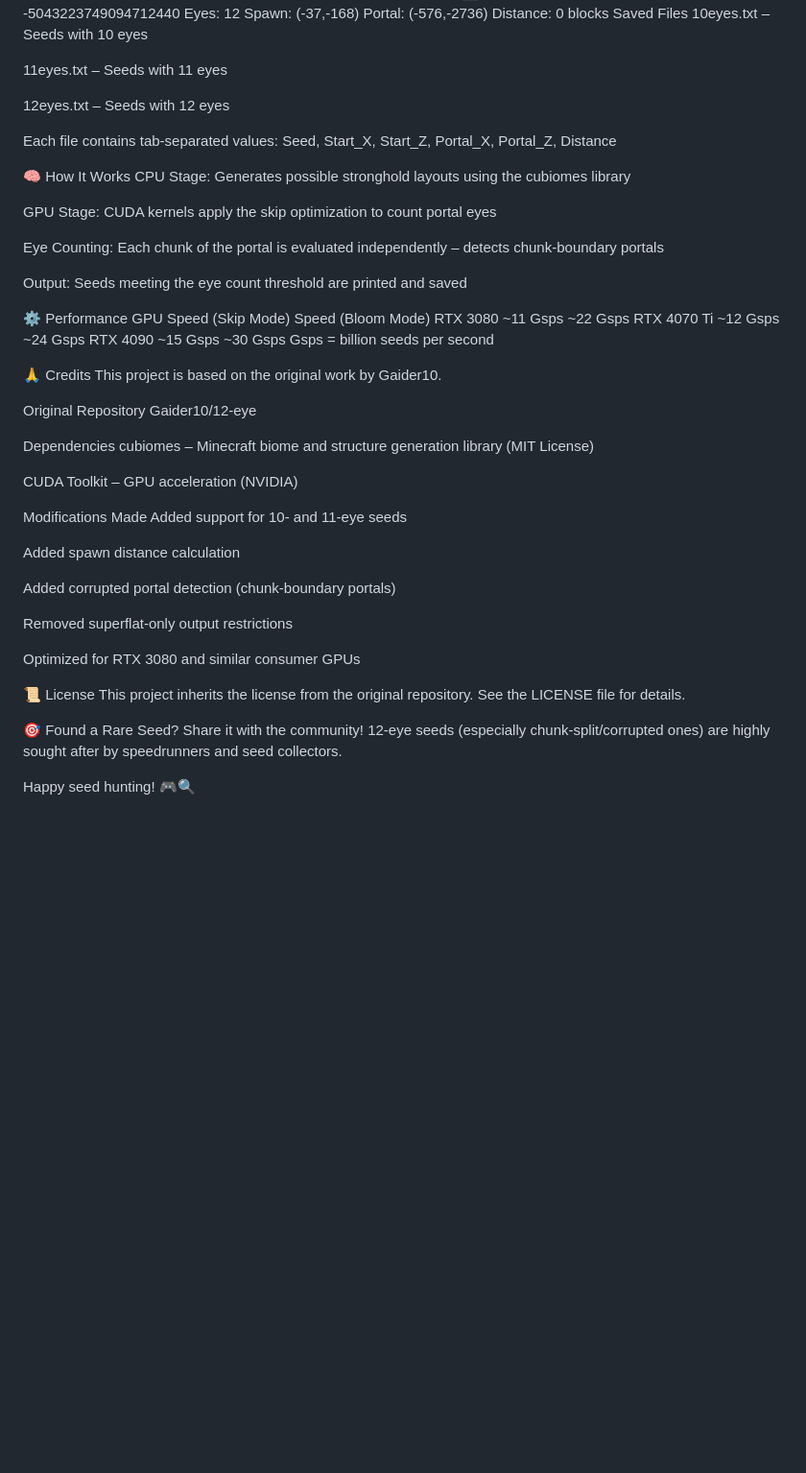
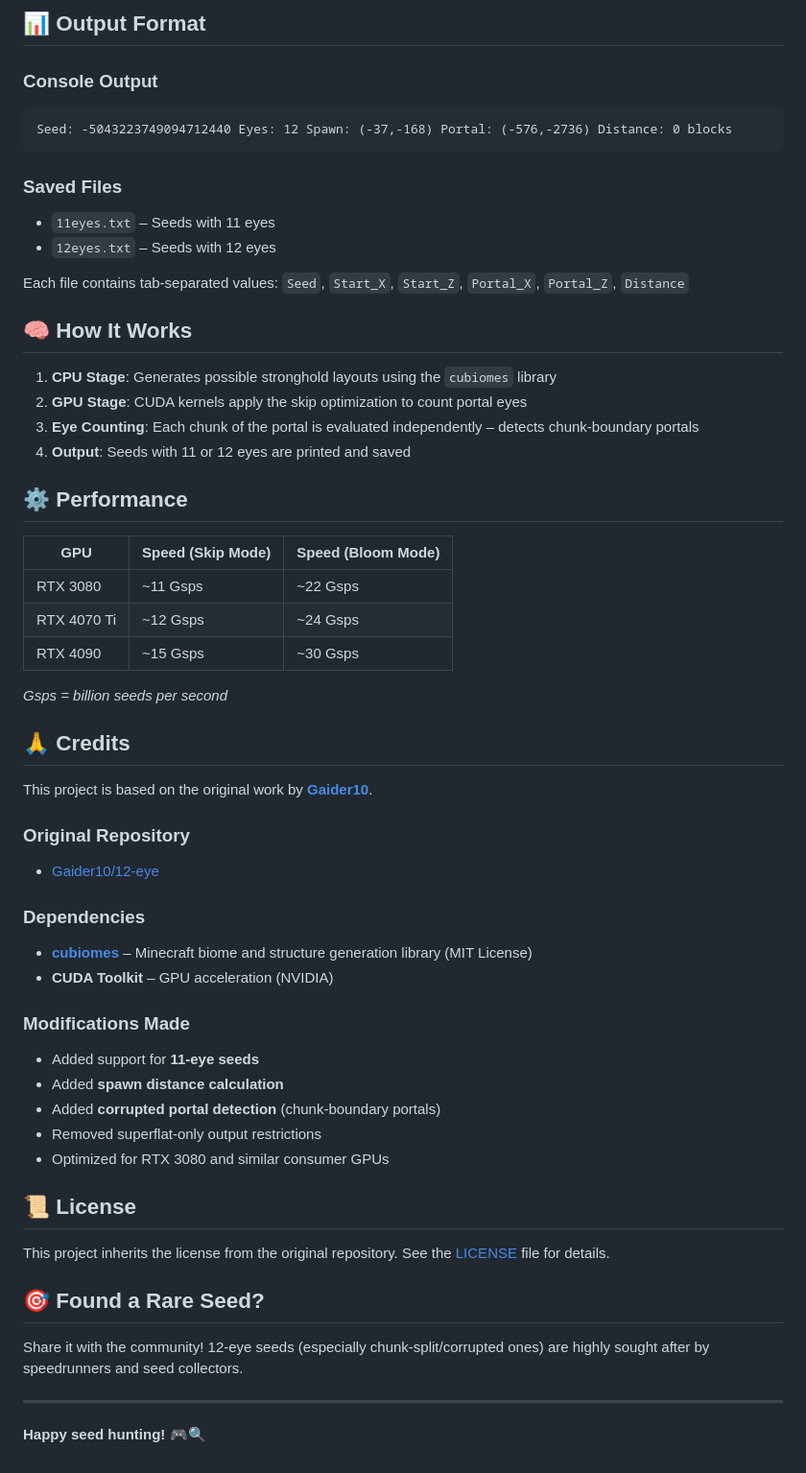
Before and after one commit to lilyrokin01-beep/12-eye, a Markdown page: README.md, the part around one of its changes. Shown at 96% size. Drawn GitHub-style; blank space fills up the shorter version.

````diff
--- a/README.md
+++ b/README.md
@@ -67,55 +90,64 @@ text
+## 📊 Output Format
+
+### Console Output
+
+```
 Seed: -5043223749094712440 Eyes: 12 Spawn: (-37,-168) Portal: (-576,-2736) Distance: 0 blocks
-Saved Files
-10eyes.txt – Seeds with 10 eyes
+```
 
-11eyes.txt – Seeds with 11 eyes
+### Saved Files
 
-12eyes.txt – Seeds with 12 eyes
+- `11eyes.txt` – Seeds with 11 eyes
+- `12eyes.txt` – Seeds with 12 eyes
 
-Each file contains tab-separated values: Seed, Start_X, Start_Z, Portal_X, Portal_Z, Distance
+Each file contains tab-separated values: `Seed`, `Start_X`, `Start_Z`, `Portal_X`, `Portal_Z`, `Distance`
 
-🧠 How It Works
-CPU Stage: Generates possible stronghold layouts using the cubiomes library
+## 🧠 How It Works
 
-GPU Stage: CUDA kernels apply the skip optimization to count portal eyes
+1. **CPU Stage**: Generates possible stronghold layouts using the `cubiomes` library
+2. **GPU Stage**: CUDA kernels apply the skip optimization to count portal eyes
+3. **Eye Counting**: Each chunk of the portal is evaluated independently – detects chunk-boundary portals
+4. **Output**: Seeds with 11 or 12 eyes are printed and saved
 
-Eye Counting: Each chunk of the portal is evaluated independently – detects chunk-boundary portals
+## ⚙️ Performance
 
-Output: Seeds meeting the eye count threshold are printed and saved
+| GPU | Speed (Skip Mode) | Speed (Bloom Mode) |
+|-----|-------------------|-------------------|
+| RTX 3080 | ~11 Gsps | ~22 Gsps |
+| RTX 4070 Ti | ~12 Gsps | ~24 Gsps |
+| RTX 4090 | ~15 Gsps | ~30 Gsps |
 
-⚙️ Performance
-GPU	Speed (Skip Mode)	Speed (Bloom Mode)
-RTX 3080	~11 Gsps	~22 Gsps
-RTX 4070 Ti	~12 Gsps	~24 Gsps
-RTX 4090	~15 Gsps	~30 Gsps
-Gsps = billion seeds per second
+*Gsps = billion seeds per second*
 
-🙏 Credits
-This project is based on the original work by Gaider10.
+## 🙏 Credits
 
-Original Repository
-Gaider10/12-eye
+This project is based on the original work by **[Gaider10](https://github.com/Gaider10/12-eye)**.
 
-Dependencies
-cubiomes – Minecraft biome and structure generation library (MIT License)
+### Original Repository
 
-CUDA Toolkit – GPU acceleration (NVIDIA)
+- [Gaider10/12-eye](https://github.com/Gaider10/12-eye)
 
-Modifications Made
-Added support for 10- and 11-eye seeds
+### Dependencies
 
-Added spawn distance calculation
+- **[cubiomes](https://github.com/Cubitect/cubiomes)** – Minecraft biome and structure generation library (MIT License)
+- **CUDA Toolkit** – GPU acceleration (NVIDIA)
 
-Added corrupted portal detection (chunk-boundary portals)
+### Modifications Made
 
-Removed superflat-only output restrictions
+- Added support for **11-eye seeds**
+- Added **spawn distance calculation**
+- Added **corrupted portal detection** (chunk-boundary portals)
+- Removed superflat-only output restrictions
+- Optimized for RTX 3080 and similar consumer GPUs
 
-Optimized for RTX 3080 and similar consumer GPUs
+## 📜 License
 
-📜 License
-This project inherits the license from the original repository. See the LICENSE file for details.
+This project inherits the license from the original repository. See the [LICENSE](LICENSE) file for details.
 
-🎯 Found a Rare Seed?
+## 🎯 Found a Rare Seed?
+
 Share it with the community! 12-eye seeds (especially chunk-split/corrupted ones) are highly sought after by speedrunners and seed collectors.
 
-Happy seed hunting! 🎮🔍
+---
+
+**Happy seed hunting!** 🎮🔍
````
Also changed, not shown: other parts of README.md (+67 -44 lines).
